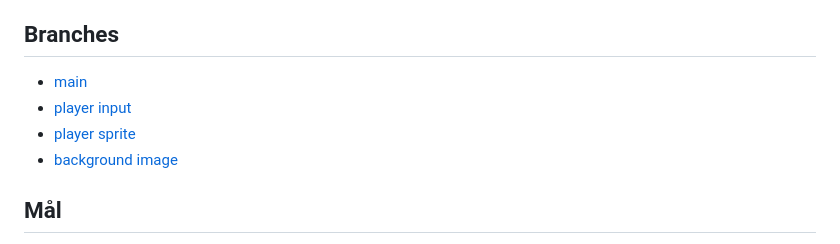
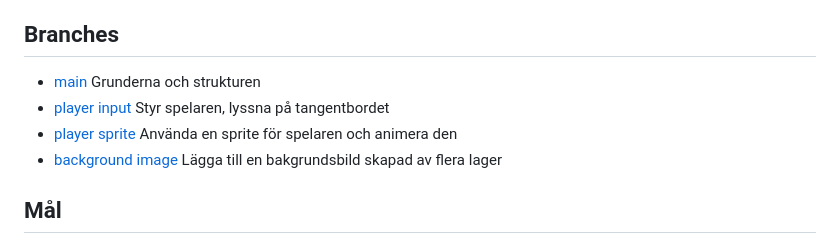
Before and after one commit to jensadev/te22-spelmotor, a Markdown page: readme.md, the part around the change. Drawn GitHub-style.

Commit message:
Update README to enhance branch descriptions for clarity

```diff
--- a/readme.md
+++ b/readme.md
@@ -6,10 +6,10 @@ I det här som är ditt startrepo (du kan jobba i det eller göra ett nytt, där
 Strukturen på repot är ett antal branches och readme filer där koden förklaras.
 
 ## Branches
-- [main](https://github.com/jensadev/te22-spelmotor/)
-- [player input](https://github.com/jensadev/te22-spelmotor/tree/player-input)
-- [player sprite](https://github.com/jensadev/te22-spelmotor/tree/player-sprite)
-- [background image](https://github.com/jensadev/te22-spelmotor/tree/background-image)
+- [main](https://github.com/jensadev/te22-spelmotor/) Grunderna och strukturen
+- [player input](https://github.com/jensadev/te22-spelmotor/tree/player-input) Styr spelaren, lyssna på tangentbordet
+- [player sprite](https://github.com/jensadev/te22-spelmotor/tree/player-sprite) Använda en sprite för spelaren och animera den
+- [background image](https://github.com/jensadev/te22-spelmotor/tree/background-image) Lägga till en bakgrundsbild skapad av flera lager
 
 ## Mål
 
```
